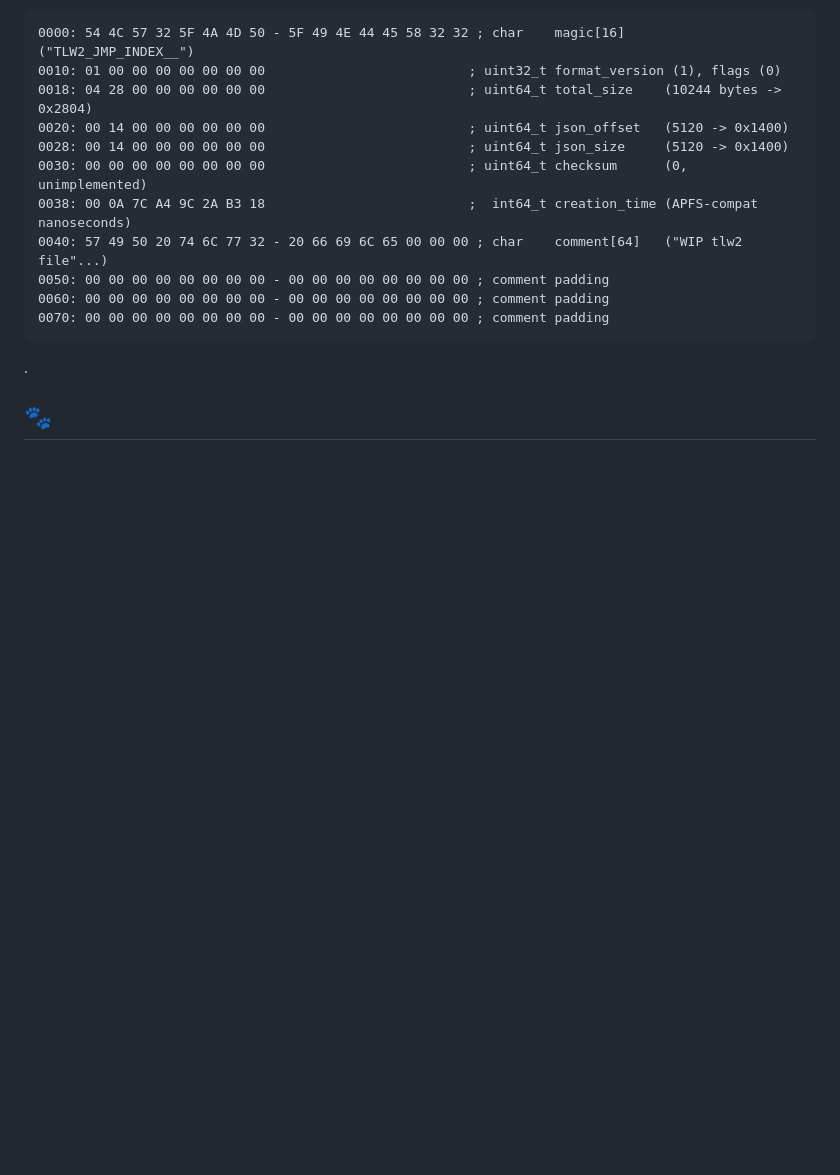
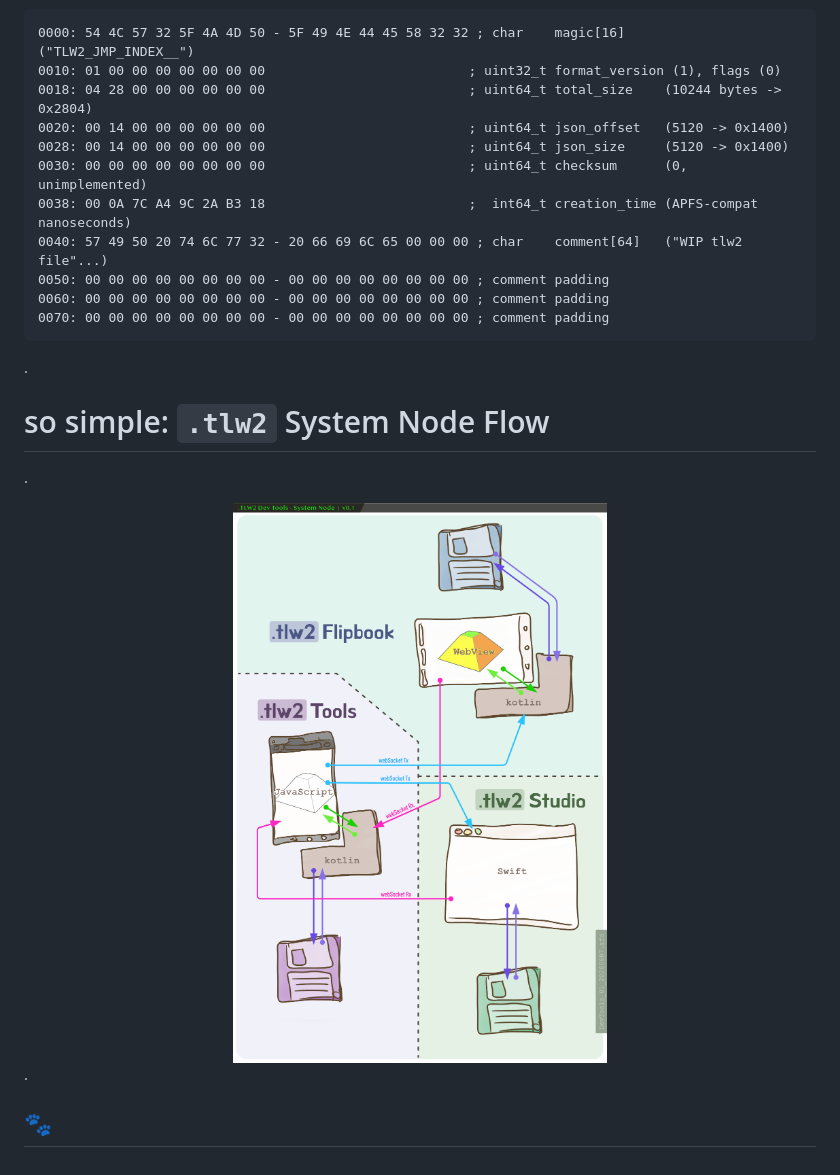
Before and after one commit to cat-nekomaru/web-opentoonz, a Markdown page: TLW2/tlw2-simple.md, the part around the change. Drawn GitHub-style; pictures changed too: TLW2/img/tlw2-simple-02.png (added); blank space fills up the shorter version.

Commit message:
docs: tlw2-simple.mdの更新

```diff
--- a/TLW2/tlw2-simple.md
+++ b/TLW2/tlw2-simple.md
@@ -65,5 +65,15 @@ Below is an example of the first 128 bytes (core area) of the `TLW2_Header` stru
 
 .
 
+# so simple: `.tlw2` System Node Flow
+
+.
+
+<div align="center">
+<img src="./img/tlw2-simple-02.png" width="500" alt="TLW2 Node Flow">
+</div>
+
+.
+
 🐾
 ---
```
Also changed, not shown: LEARNINGS.md (+3 -3 lines).
